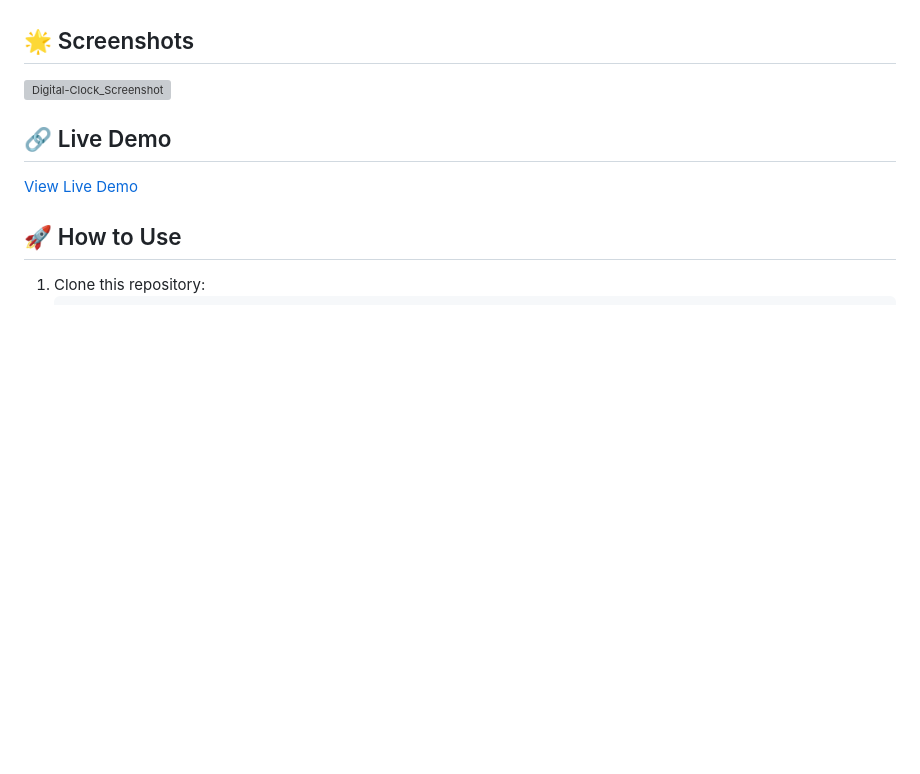
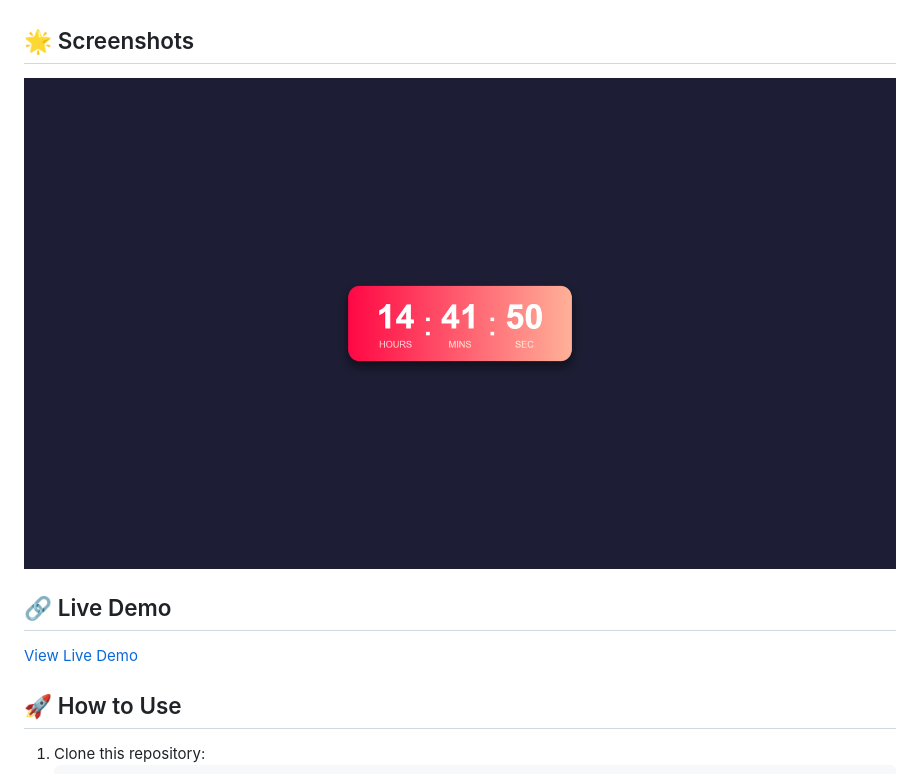
Before and after one commit to Akki-soni/Digital-Clock-Web, a Markdown page: README.md, the part around the change. Drawn GitHub-style; blank space fills up the shorter version; grey boxes are pictures that could not be loaded.

```diff
--- a/README.md
+++ b/README.md
@@ -36,7 +36,7 @@
 
 ## 🌟 Screenshots
 
-![Digital-Clock_Screenshot](/_Screenshot.png)
+![Digital-Clock_Screenshot](/D-C_Screenshot.png)
 
 ## 🔗 Live Demo
 
```
